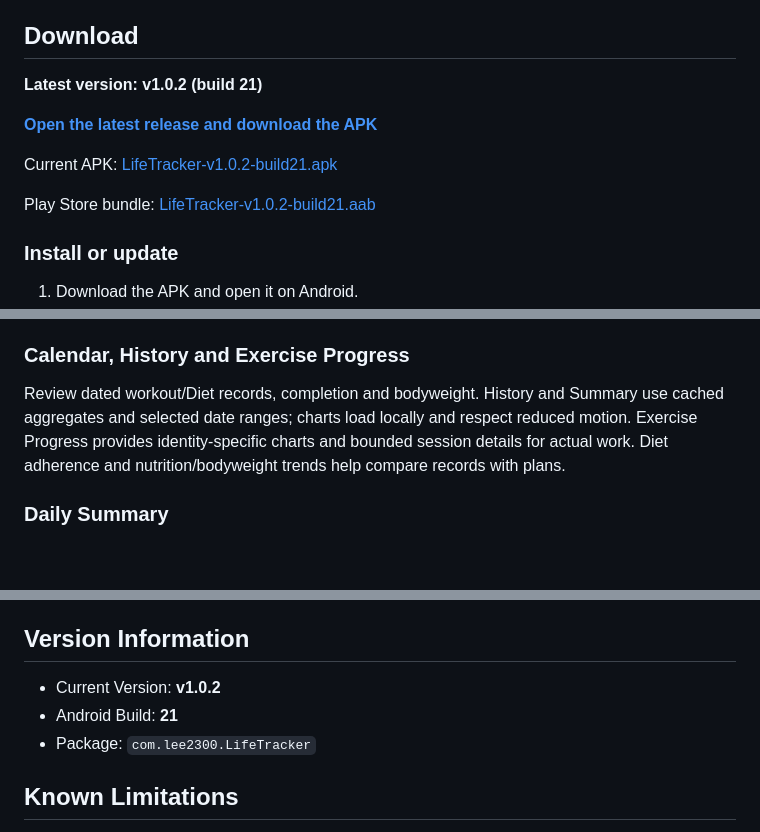
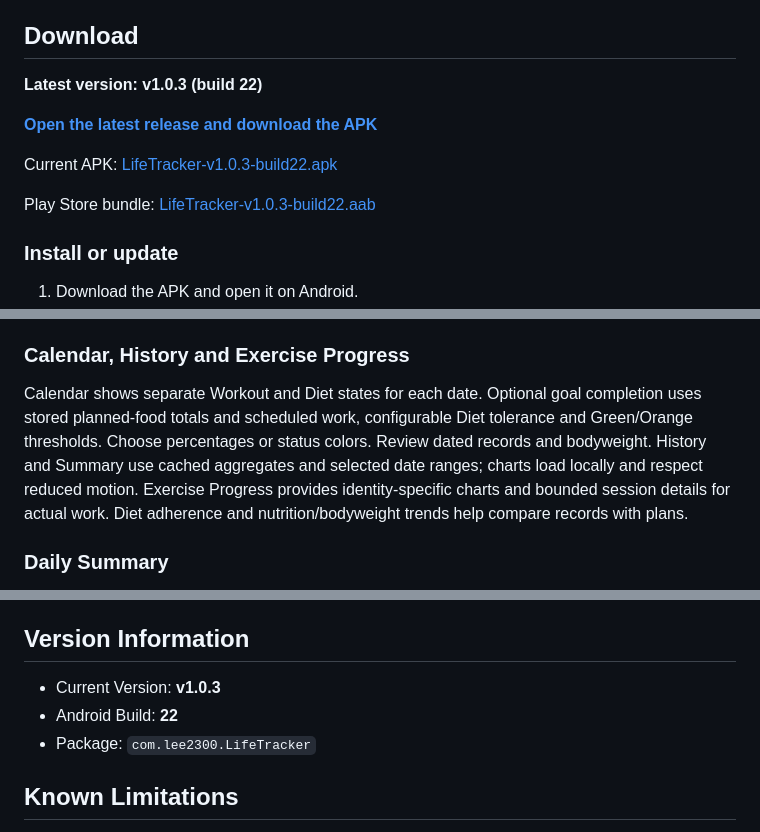
Before and after one commit to eojinlee4730-afk/LifeTracker-Releases, a Markdown page: README.md, 3 parts joined by grey strips. Rendered like a GitHub page; blank space fills up the shorter version.

Commit message:
Document LifeTracker v1.0.3 (build 22)

```diff
--- a/README.md
+++ b/README.md
@@ -12,13 +12,13 @@ LifeTracker is an Android app for recording workouts, food intake and bodyweight
 
 ## Download
 
-**Latest version: v1.0.2 (build 21)**
+**Latest version: v1.0.3 (build 22)**
 
 [**Open the latest release and download the APK**](https://github.com/eojinlee4730-afk/LifeTracker-Releases/releases/latest)
 
-Current APK: [LifeTracker-v1.0.2-build21.apk](https://github.com/eojinlee4730-afk/LifeTracker-Releases/releases/download/v1.0.2/LifeTracker-v1.0.2-build21.apk)
+Current APK: [LifeTracker-v1.0.3-build22.apk](https://github.com/eojinlee4730-afk/LifeTracker-Releases/releases/download/v1.0.3/LifeTracker-v1.0.3-build22.apk)
 
-Play Store bundle: [LifeTracker-v1.0.2-build21.aab](https://github.com/eojinlee4730-afk/LifeTracker-Releases/releases/download/v1.0.2/LifeTracker-v1.0.2-build21.aab)
+Play Store bundle: [LifeTracker-v1.0.3-build22.aab](https://github.com/eojinlee4730-afk/LifeTracker-Releases/releases/download/v1.0.3/LifeTracker-v1.0.3-build22.aab)
 
 ### Install or update
 
@@ -62,7 +64,7 @@ Workout burn combines completed resistance work, recorded cardio and Other Activ
 
 ### Calendar, History and Exercise Progress
 
-Review dated workout/Diet records, completion and bodyweight. History and Summary use cached aggregates and selected date ranges; charts load locally and respect reduced motion. Exercise Progress provides identity-specific charts and bounded session details for actual work. Diet adherence and nutrition/bodyweight trends help compare records with plans.
+Calendar shows separate Workout and Diet states for each date. Optional goal completion uses stored planned-food totals and scheduled work, configurable Diet tolerance and Green/Orange thresholds. Choose percentages or status colors. Review dated records and bodyweight. History and Summary use cached aggregates and selected date ranges; charts load locally and respect reduced motion. Exercise Progress provides identity-specific charts and bounded session details for actual work. Diet adherence and nutrition/bodyweight trends help compare records with plans.
 
 ### Daily Summary
 
@@ -82,8 +84,8 @@ Core tracking works locally/offline using SQLite. Versioned migrations preserve
 
 ## Version Information
 
-- Current Version: **v1.0.2**
-- Android Build: **21**
+- Current Version: **v1.0.3**
+- Android Build: **22**
 - Package: `com.lee2300.LifeTracker`
 
 ## Known Limitations
```
Also changed, not shown: other parts of README.md (+2 -0 lines).
